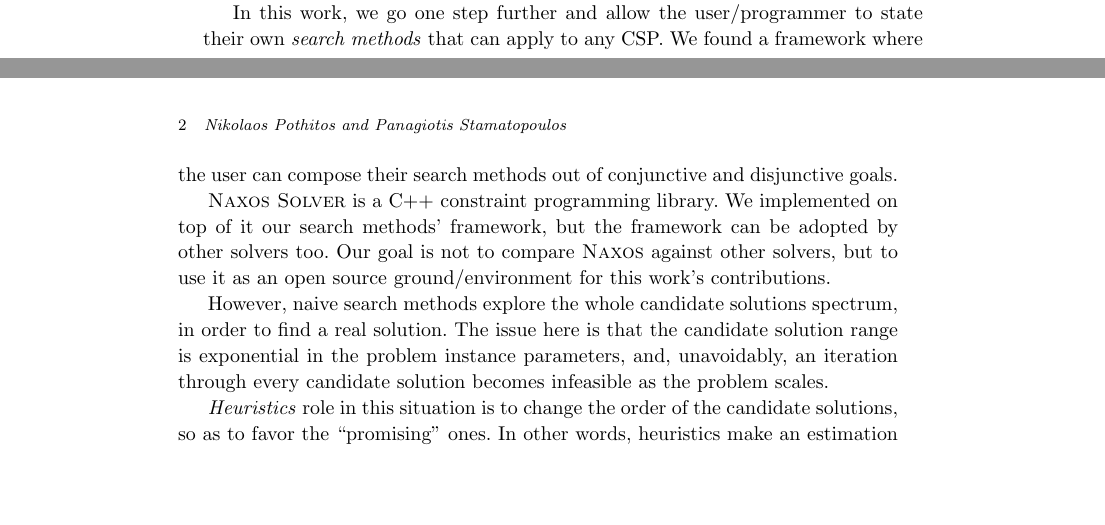
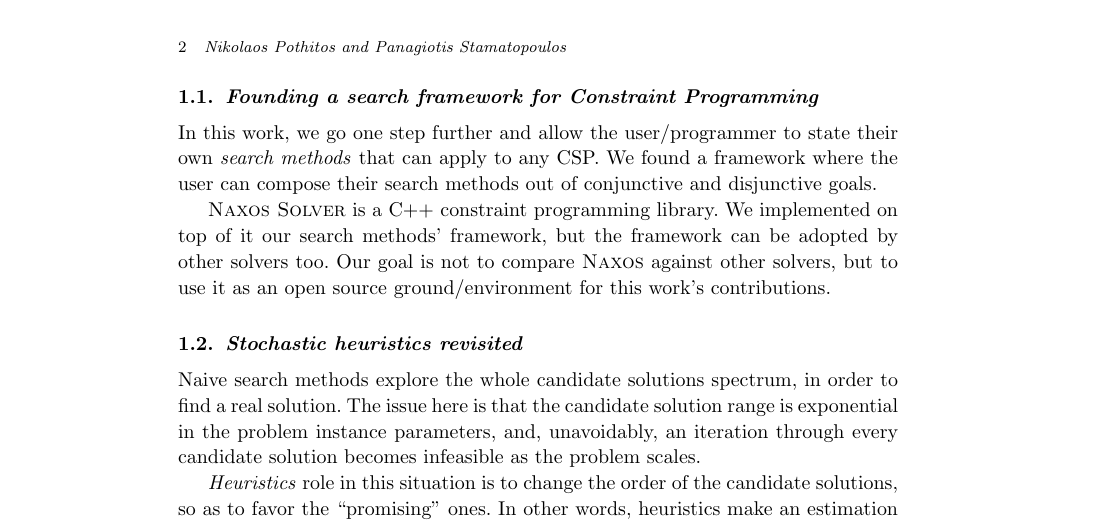
Before and after one commit to pothitos/Pluggable_Search_Methods, a LaTeX document (Search_Methods.tex): two parts of pages 1 and 2 of 34 before the commit and part of page 2 of 34 after it, the two joined at a grey line, cut so that both start at the same text, the shorter picture padded with empty space. Compiled offline with pdfLaTeX.

Commit message:
Divide long section

```diff
--- a/Search_Methods.tex
+++ b/Search_Methods.tex
@@ -111,6 +111,9 @@ CSP declaration phase, as this serves the original promise
 of Constraint Programming: \emph{The user states the
 problem, the computer solves it.}\cite{Freuder2014}
 
+\subsection{Founding a search framework for Constraint
+            Programming}
+
 In this work, we go one step further and allow the
 user\slash programmer to state their own \emph{search
 methods} that can apply to any CSP. We found a framework
@@ -124,12 +127,14 @@ too. Our goal is not to compare \textsc{Naxos} against other
 solvers, but to use it as an open source ground\slash
 environment for this work's contributions.
 
-However, naive search methods explore the whole candidate
-solutions spectrum, in order to find a real solution. The
-issue here is that the candidate solution range is
-exponential in the problem instance parameters, and,
-unavoidably, an iteration through every candidate solution
-becomes infeasible as the problem scales.
+\subsection{Stochastic heuristics revisited}
+
+Naive search methods explore the whole candidate solutions
+spectrum, in order to find a real solution. The issue here
+is that the candidate solution range is exponential in the
+problem instance parameters, and, unavoidably, an iteration
+through every candidate solution becomes infeasible as the
+problem scales.
 
 \emph{Heuristics} role in this situation is to change the
 order of the candidate solutions, so as to favor the
```
